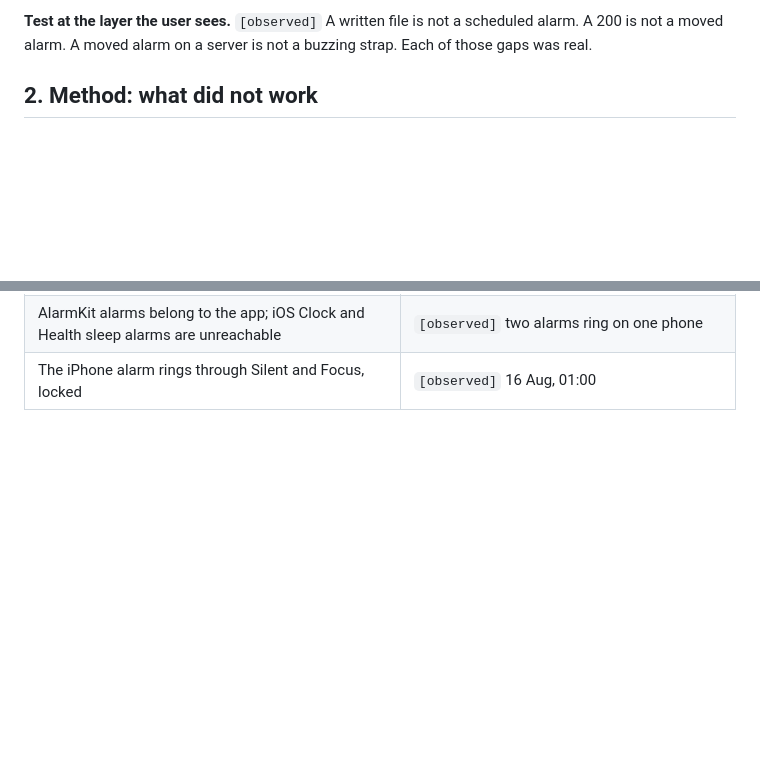
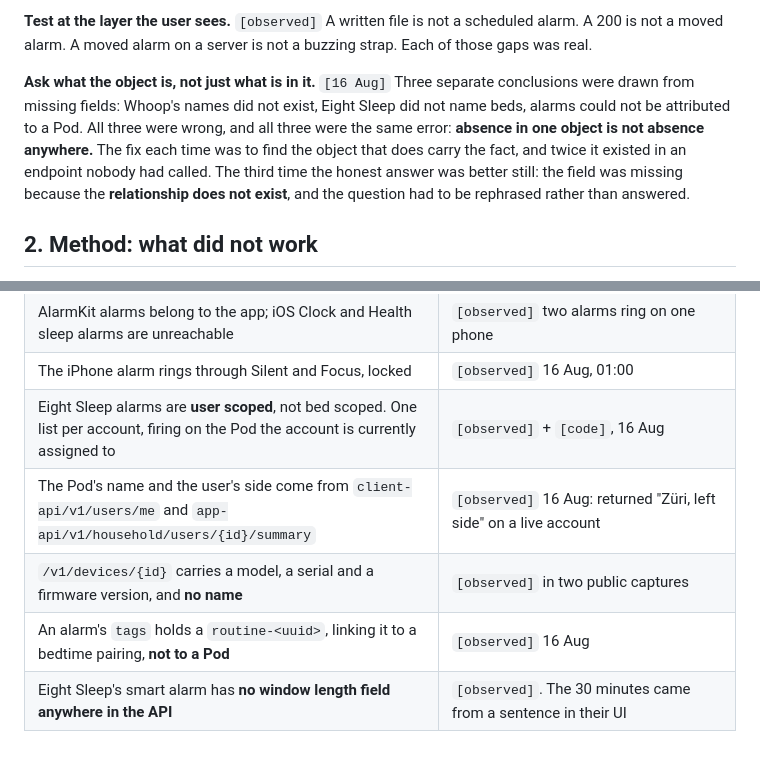
Before and after one commit to MiShevelAda/OneAlarm, a Markdown page: docs/LEARNED.md, 2 parts joined by grey strips. Rendered like a GitHub page; blank space fills up the shorter version.

Commit message:
Confirmed on the account: Zueri, left side
Both reads work: the Pod's name and the side come back from a live account.

Recorded as observed, with the shape of the answer: alarms are user scoped, the
name lives only in the household summary, the device endpoint has no name, tags
points at a bedtime pairing, and there is no smart window length field.

And a method entry: the same mistake was made three times in two days, each
time drawing a conclusion from a missing field. Absence in one object is not
absence anywhere.

Co-Authored-By: Claude Opus 5 <noreply@anthropic.com>
Claude-Session: https://claude.ai/code/session_014qq4kaf5TjwDxRjaJ21V9o

```diff
--- a/docs/LEARNED.md
+++ b/docs/LEARNED.md
@@ -44,6 +44,14 @@ where the work was.
 
 **Test at the layer the user sees.** `[observed]` A written file is not a scheduled alarm. A 200 is
 not a moved alarm. A moved alarm on a server is not a buzzing strap. Each of those gaps was real.
+
+**Ask what the object is, not just what is in it.** `[16 Aug]` Three separate conclusions were
+drawn from missing fields: Whoop's names did not exist, Eight Sleep did not name beds, alarms could
+not be attributed to a Pod. All three were wrong, and all three were the same error: **absence in
+one object is not absence anywhere.** The fix each time was to find the object that does carry the
+fact, and twice it existed in an endpoint nobody had called. The third time the honest answer was
+better still: the field was missing because the **relationship does not exist**, and the question
+had to be rephrased rather than answered.
 
 ## 2. Method: what did not work
 
@@ -176,3 +184,8 @@ See `docs/RESEARCH.md` for the full record. The short version, with evidence mar
 | AlarmKit offers only `.never` and `.weekly`, no start date | `[documented]` and relied on |
 | AlarmKit alarms belong to the app; iOS Clock and Health sleep alarms are unreachable | `[observed]` two alarms ring on one phone |
 | The iPhone alarm rings through Silent and Focus, locked | `[observed]` 16 Aug, 01:00 |
+| Eight Sleep alarms are **user scoped**, not bed scoped. One list per account, firing on the Pod the account is currently assigned to | `[observed]` + `[code]`, 16 Aug |
+| The Pod's name and the user's side come from `client-api/v1/users/me` and `app-api/v1/household/users/{id}/summary` | `[observed]` 16 Aug: returned "Züri, left side" on a live account |
+| `/v1/devices/{id}` carries a model, a serial and a firmware version, and **no name** | `[observed]` in two public captures |
+| An alarm's `tags` holds a `routine-<uuid>`, linking it to a bedtime pairing, **not to a Pod** | `[observed]` 16 Aug |
+| Eight Sleep's smart alarm has **no window length field anywhere in the API** | `[observed]`. The 30 minutes came from a sentence in their UI |
```
